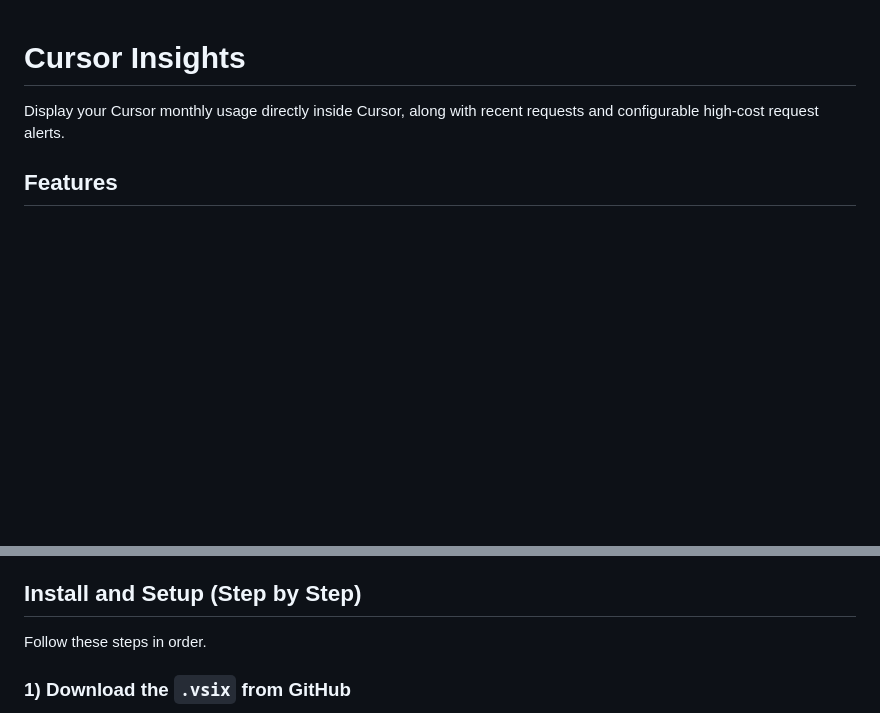
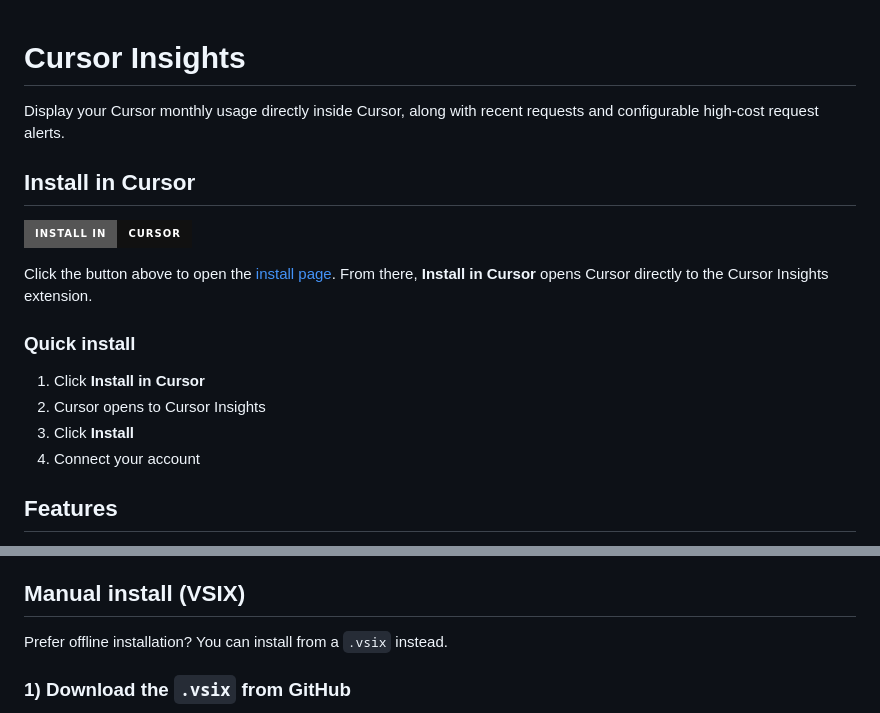
Before and after one commit to AjayReddy-18/cursor-insights, a Markdown page: README.md, 2 parts joined by grey strips. Drawn GitHub-style; badges without logos; blank space fills up the shorter version.

Commit message:
updates readme with quick install and adds docs for github pages

```diff
--- a/README.md
+++ b/README.md
@@ -1,6 +1,19 @@
 # Cursor Insights
 
 Display your Cursor monthly usage directly inside Cursor, along with recent requests and configurable high-cost request alerts.
+
+## Install in Cursor
+
+[![Install in Cursor](https://img.shields.io/badge/Install%20in-Cursor-111111?style=for-the-badge&logo=visualstudiocode&logoColor=white)](https://ajayreddy-18.github.io/cursor-insights/)
+
+Click the button above to open the [install page](https://ajayreddy-18.github.io/cursor-insights/). From there, **Install in Cursor** opens Cursor directly to the Cursor Insights extension.
+
+### Quick install
+
+1. Click **Install in Cursor**
+2. Cursor opens to Cursor Insights
+3. Click **Install**
+4. Connect your account
 
 ## Features
 
@@ -16,9 +29,9 @@ Display your Cursor monthly usage directly inside Cursor, along with recent requ
 - Uses your existing Cursor login on this machine (no token paste)
 - Click the status bar to open Cursor Insights
 
-## Install and Setup (Step by Step)
+## Manual install (VSIX)
 
-Follow these steps in order.
+Prefer offline installation? You can install from a `.vsix` instead.
 
 ### 1) Download the `.vsix` from GitHub
 
```
Also changed, not shown: docs/icon.png (added), 1 other file.
